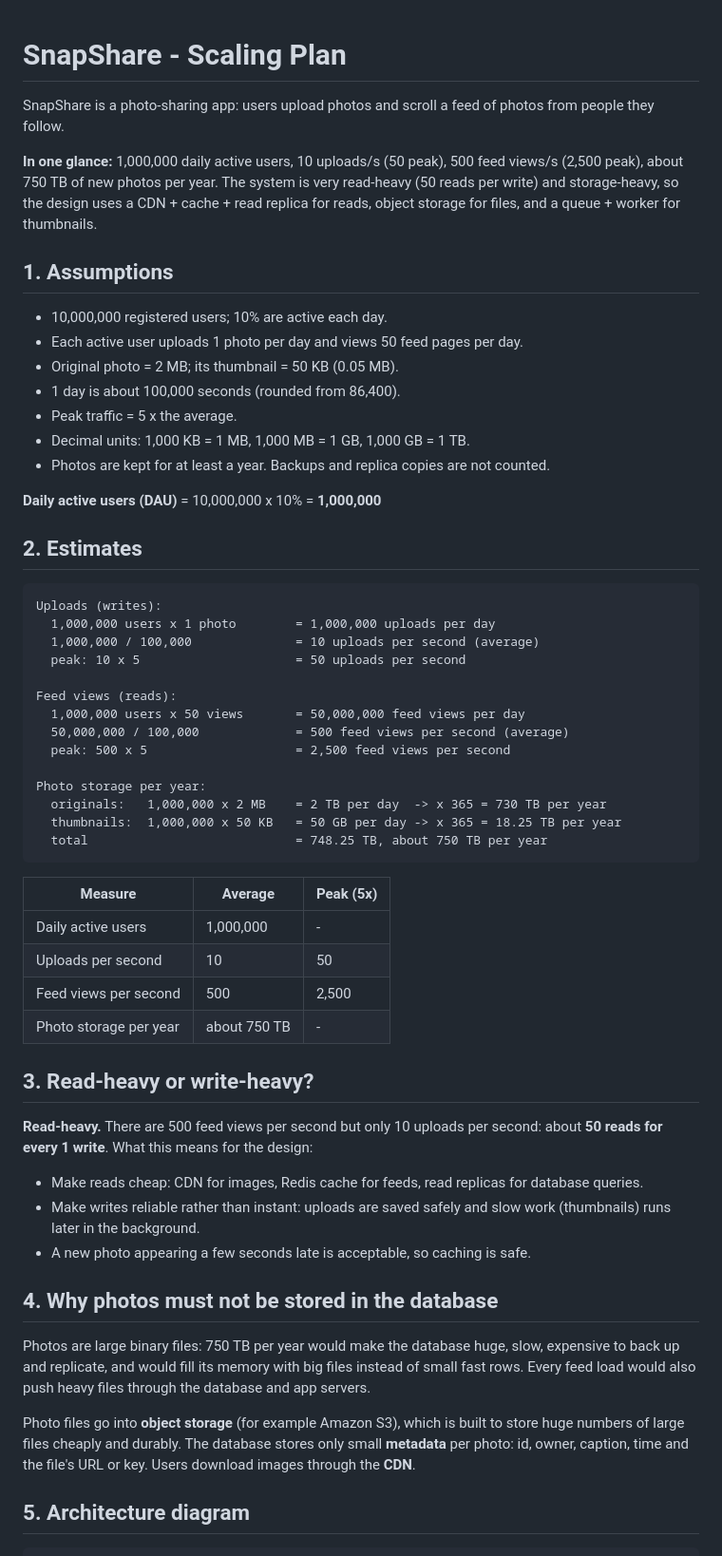
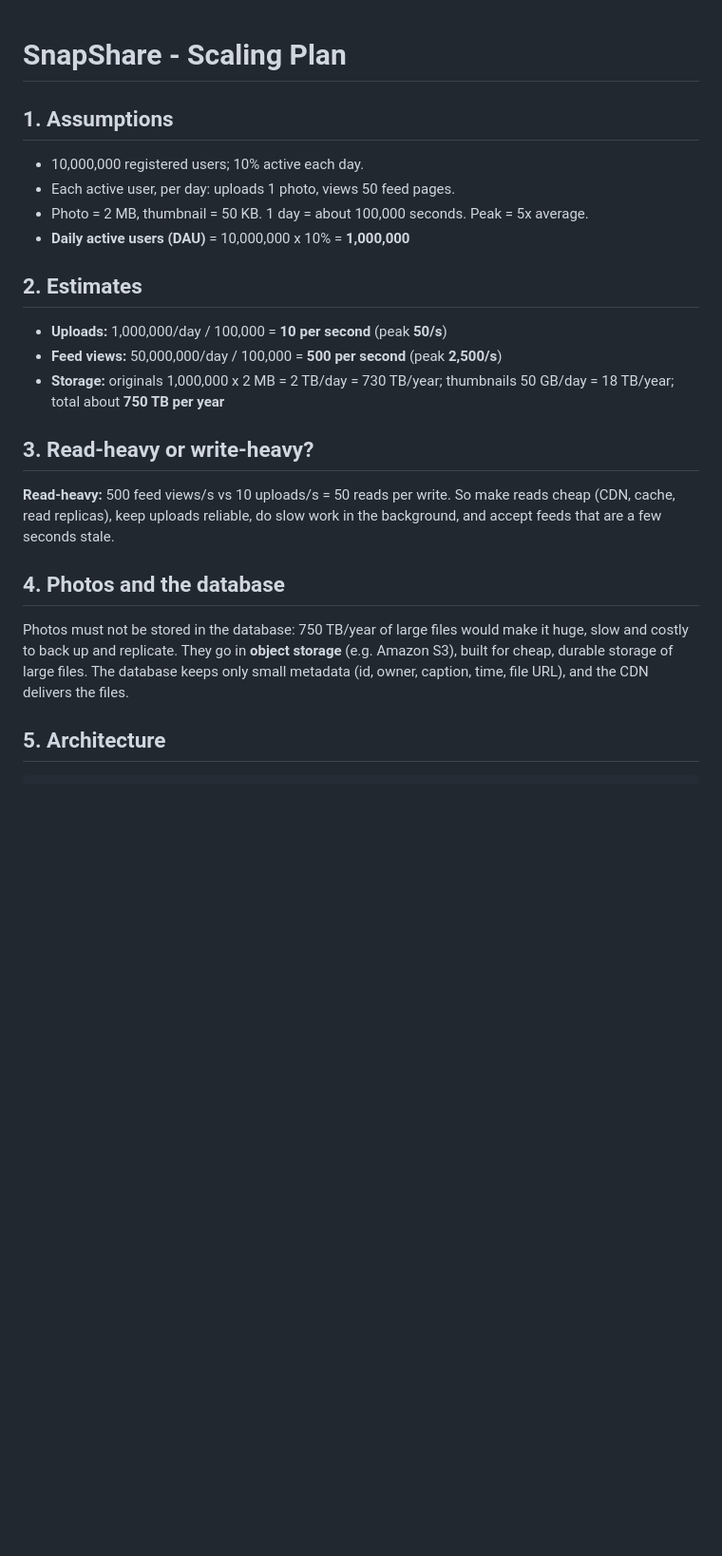
Before and after one commit to isikamonica-lgtm/web-foundation-days, a Markdown page: day7/photo-app-scaling.md, the part around one of its changes. Shown at 95% size. Drawn GitHub-style; blank space fills up the shorter version.

````diff
--- a/day7/photo-app-scaling.md
+++ b/day7/photo-app-scaling.md
@@ -1,75 +1,26 @@
 # SnapShare - Scaling Plan
-
-SnapShare is a photo-sharing app: users upload photos and scroll a feed of
-photos from people they follow.
-
-**In one glance:** 1,000,000 daily active users, 10 uploads/s (50 peak),
-500 feed views/s (2,500 peak), about 750 TB of new photos per year.
-The system is very read-heavy (50 reads per write) and storage-heavy, so the
-design uses a CDN + cache + read replica for reads, object storage for files,
-and a queue + worker for thumbnails.
 
 ## 1. Assumptions
 
-- 10,000,000 registered users; 10% are active each day.
-- Each active user uploads 1 photo per day and views 50 feed pages per day.
-- Original photo = 2 MB; its thumbnail = 50 KB (0.05 MB).
-- 1 day is about 100,000 seconds (rounded from 86,400).
-- Peak traffic = 5 x the average.
-- Decimal units: 1,000 KB = 1 MB, 1,000 MB = 1 GB, 1,000 GB = 1 TB.
-- Photos are kept for at least a year. Backups and replica copies are not counted.
-
-**Daily active users (DAU)** = 10,000,000 x 10% = **1,000,000**
+- 10,000,000 registered users; 10% active each day.
+- Each active user, per day: uploads 1 photo, views 50 feed pages.
+- Photo = 2 MB, thumbnail = 50 KB. 1 day = about 100,000 seconds. Peak = 5x average.
+- **Daily active users (DAU)** = 10,000,000 x 10% = **1,000,000**
 
 ## 2. Estimates
 
-```text
-Uploads (writes):
-  1,000,000 users x 1 photo        = 1,000,000 uploads per day
-  1,000,000 / 100,000              = 10 uploads per second (average)
-  peak: 10 x 5                     = 50 uploads per second
-
-Feed views (reads):
-  1,000,000 users x 50 views       = 50,000,000 feed views per day
-  50,000,000 / 100,000             = 500 feed views per second (average)
-  peak: 500 x 5                    = 2,500 feed views per second
-
-Photo storage per year:
-  originals:   1,000,000 x 2 MB    = 2 TB per day  -> x 365 = 730 TB per year
-  thumbnails:  1,000,000 x 50 KB   = 50 GB per day -> x 365 = 18.25 TB per year
-  total                            = 748.25 TB, about 750 TB per year
-```
-
-| Measure                | Average      | Peak (5x) |
-| ---------------------- | ------------ | --------- |
-| Daily active users     | 1,000,000    | -         |
-| Uploads per second     | 10           | 50        |
-| Feed views per second  | 500          | 2,500     |
-| Photo storage per year | about 750 TB | -         |
+- **Uploads:** 1,000,000/day / 100,000 = **10 per second** (peak **50/s**)
+- **Feed views:** 50,000,000/day / 100,000 = **500 per second** (peak **2,500/s**)
+- **Storage:** originals 1,000,000 x 2 MB = 2 TB/day = 730 TB/year; thumbnails 50 GB/day = 18 TB/year; total about **750 TB per year**
 
 ## 3. Read-heavy or write-heavy?
 
-**Read-heavy.** There are 500 feed views per second but only 10 uploads per
-second: about **50 reads for every 1 write**. What this means for the design:
+**Read-heavy:** 500 feed views/s vs 10 uploads/s = 50 reads per write. So make reads cheap (CDN, cache, read replicas), keep uploads reliable, do slow work in the background, and accept feeds that are a few seconds stale.
 
-- Make reads cheap: CDN for images, Redis cache for feeds, read replicas for
-  database queries.
-- Make writes reliable rather than instant: uploads are saved safely and slow
-  work (thumbnails) runs later in the background.
-- A new photo appearing a few seconds late is acceptable, so caching is safe.
+## 4. Photos and the database
 
-## 4. Why photos must not be stored in the database
+Photos must not be stored in the database: 750 TB/year of large files would make it huge, slow and costly to back up and replicate. They go in **object storage** (e.g. Amazon S3), built for cheap, durable storage of large files. The database keeps only small metadata (id, owner, caption, time, file URL), and the CDN delivers the files.
 
-Photos are large binary files: 750 TB per year would make the database huge,
-slow, expensive to back up and replicate, and would fill its memory with big
-files instead of small fast rows. Every feed load would also push heavy files
-through the database and app servers.
-
-Photo files go into **object storage** (for example Amazon S3), which is built
-to store huge numbers of large files cheaply and durably. The database stores
-only small **metadata** per photo: id, owner, caption, time and the file's URL
-or key. Users download images through the **CDN**.
-
-## 5. Architecture diagram
+## 5. Architecture
 
 ```text
````
Also changed, not shown: other parts of day7/photo-app-scaling.md (+39 -66 lines).
